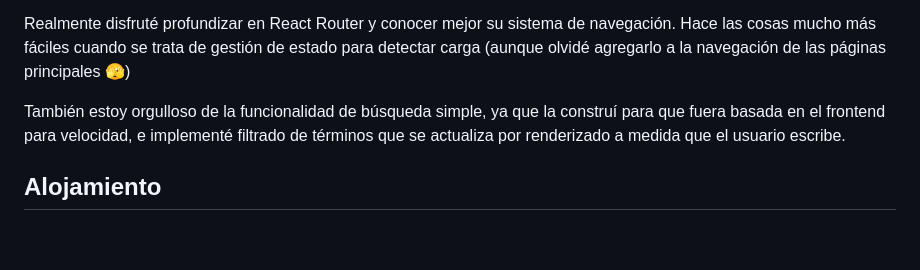
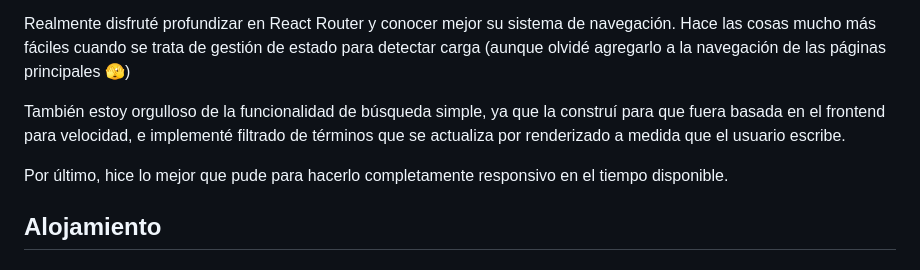
Before and after one commit to WaficMikati/4geeks-management-portal, a Markdown page: README.es.md, the part around the change. GitHub-like rendering; blank space fills up the shorter version.

Commit message:
Added note about last commit in readme

```diff
--- a/README.es.md
+++ b/README.es.md
@@ -231,6 +231,8 @@ Realmente disfruté profundizar en React Router y conocer mejor su sistema de na
 
 También estoy orgulloso de la funcionalidad de búsqueda simple, ya que la construí para que fuera basada en el frontend para velocidad, e implementé filtrado de términos que se actualiza por renderizado a medida que el usuario escribe.
 
+Por último, hice lo mejor que pude para hacerlo completamente responsivo en el tiempo disponible.
+
 ## Alojamiento
 
 ### Render
```
Also changed, not shown: README.md (+2 -0 lines).
